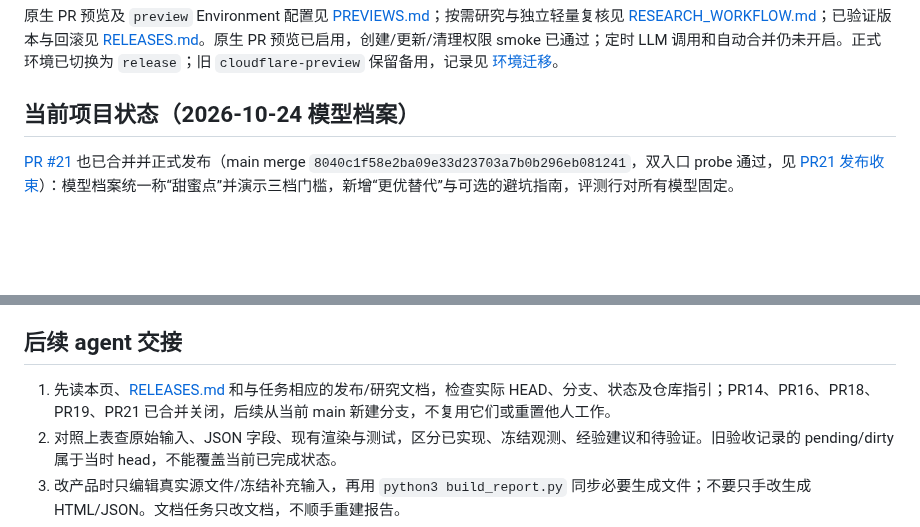
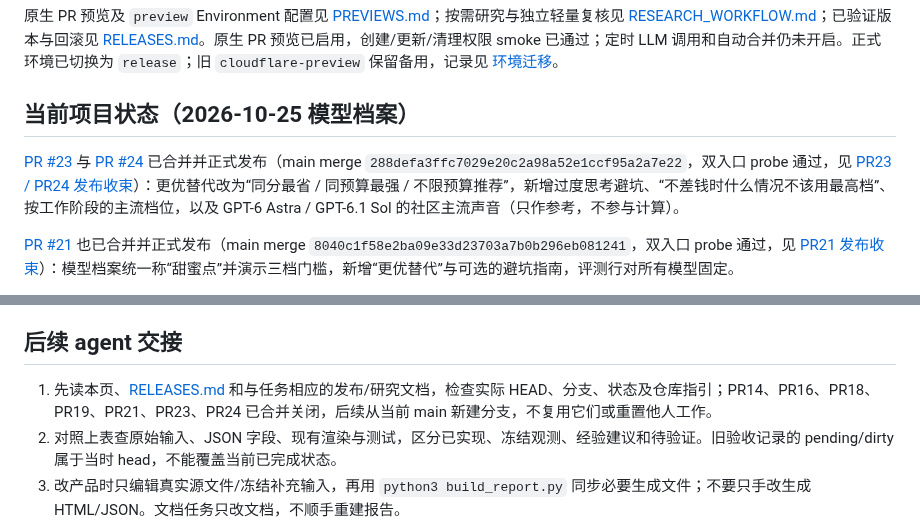
Before and after one commit to pysugar/model-observatory, a Markdown page: README.md, 2 parts joined by grey strips. Rendered like a GitHub page; blank space fills up the shorter version.

```diff
--- a/README.md
+++ b/README.md
@@ -8,7 +8,9 @@
 
 原生 PR 预览及 `preview` Environment 配置见 [PREVIEWS.md](PREVIEWS.md)；按需研究与独立轻量复核见 [RESEARCH_WORKFLOW.md](RESEARCH_WORKFLOW.md)；已验证版本与回滚见 [RELEASES.md](RELEASES.md)。原生 PR 预览已启用，创建/更新/清理权限 smoke 已通过；定时 LLM 调用和自动合并仍未开启。正式环境已切换为 `release`；旧 `cloudflare-preview` 保留备用，记录见 [环境迁移](RELEASE_ENVIRONMENT.md)。
 
-## 当前项目状态（2026-10-24 模型档案）
+## 当前项目状态（2026-10-25 模型档案）
+
+[PR #23](https://github.com/pysugar/model-observatory/pull/23) 与 [PR #24](https://github.com/pysugar/model-observatory/pull/24) 已合并并正式发布（main merge `288defa3ffc7029e20c2a98a52e1ccf95a2a7e22`，双入口 probe 通过，见 [PR23 / PR24 发布收束](RELEASES.md#2026-10-25-pr23--pr24-模型档案文案不限预算推荐与主流档位正式发布收束)）：更优替代改为“同分最省 / 同预算最强 / 不限预算推荐”，新增过度思考避坑、“不差钱时什么情况不该用最高档”、按工作阶段的主流档位，以及 GPT-6 Astra / GPT-6.1 Sol 的社区主流声音（只作参考，不参与计算）。
 
 [PR #21](https://github.com/pysugar/model-observatory/pull/21) 也已合并并正式发布（main merge `8040c1f58e2ba09e33d23703a7b0b296eb081241`，双入口 probe 通过，见 [PR21 发布收束](RELEASES.md#2026-10-24-pr21-模型档案甜蜜点更优替代与避坑指南正式发布收束)）：模型档案统一称“甜蜜点”并演示三档门槛，新增“更优替代”与可选的避坑指南，评测行对所有模型固定。
 
@@ -144,7 +146,7 @@ python3 validate_report.py
 
 ## 后续 agent 交接
 
-1. 先读本页、[RELEASES.md](RELEASES.md) 和与任务相应的发布/研究文档，检查实际 HEAD、分支、状态及仓库指引；PR14、PR16、PR18、PR19、PR21 已合并关闭，后续从当前 main 新建分支，不复用它们或重置他人工作。
+1. 先读本页、[RELEASES.md](RELEASES.md) 和与任务相应的发布/研究文档，检查实际 HEAD、分支、状态及仓库指引；PR14、PR16、PR18、PR19、PR21、PR23、PR24 已合并关闭，后续从当前 main 新建分支，不复用它们或重置他人工作。
 2. 对照上表查原始输入、JSON 字段、现有渲染与测试，区分已实现、冻结观测、经验建议和待验证。旧验收记录的 pending/dirty 属于当时 head，不能覆盖当前已完成状态。
 3. 改产品时只编辑真实源文件/冻结补充输入，再用 `python3 build_report.py` 同步必要生成文件；不要只手改生成 HTML/JSON。文档任务只改文档，不顺手重建报告。
 4. 验证按改动影响选择：数学/数据不变量用相应单元测试；交互沿 `scripts/smoke.py` 调用既有三个浏览器模块。真实产品改动在提交后做干净构建、准确 SHA 校验和 1440/390/320 键盘/真实触屏检查；纯文档做链接、路径、命令与差异校验即可。命令和 sandbox 要求见 [本地验证](DEPLOYMENT.md#本地验证)。
```
Also changed, not shown: RELEASES.md (+18 -0 lines).
